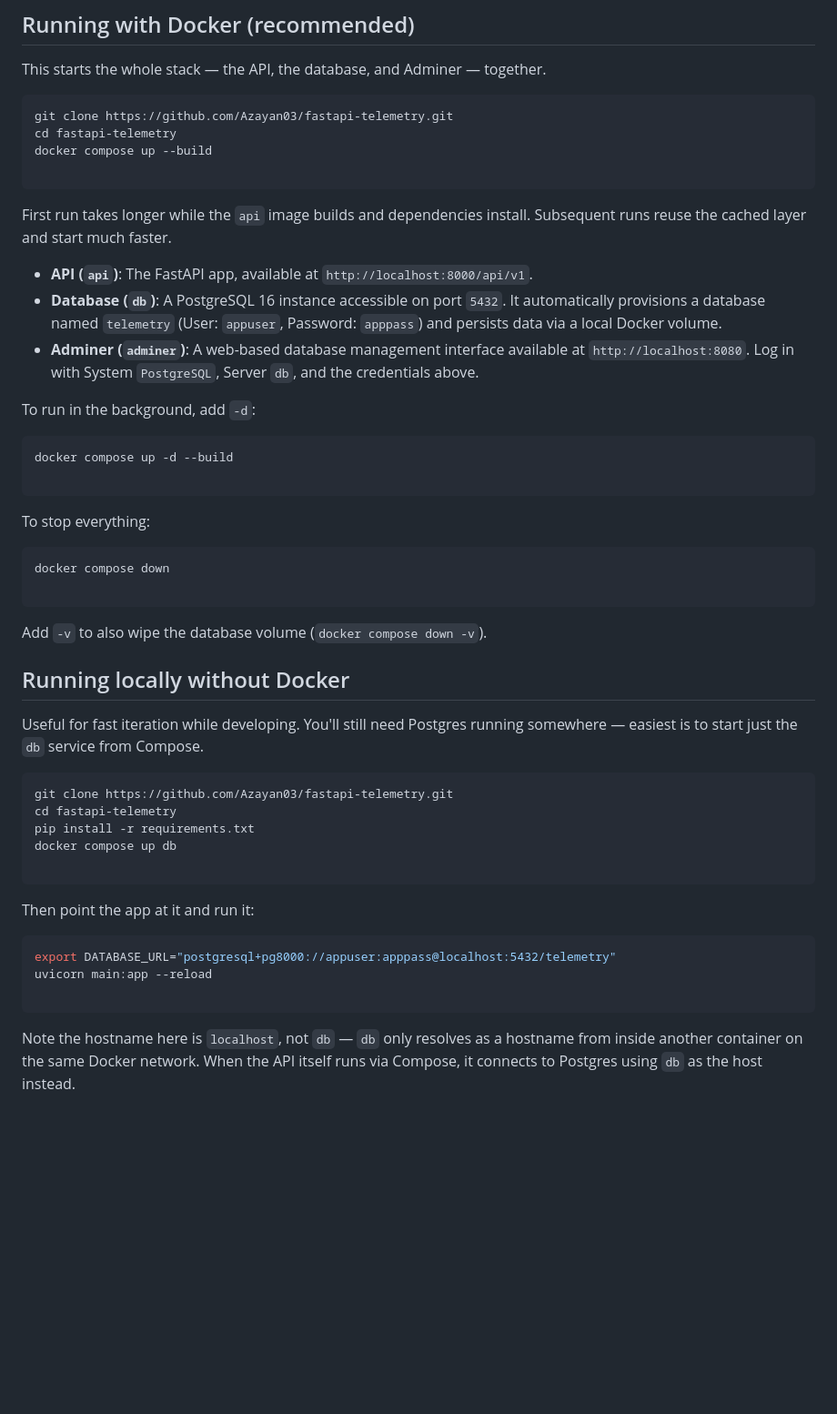
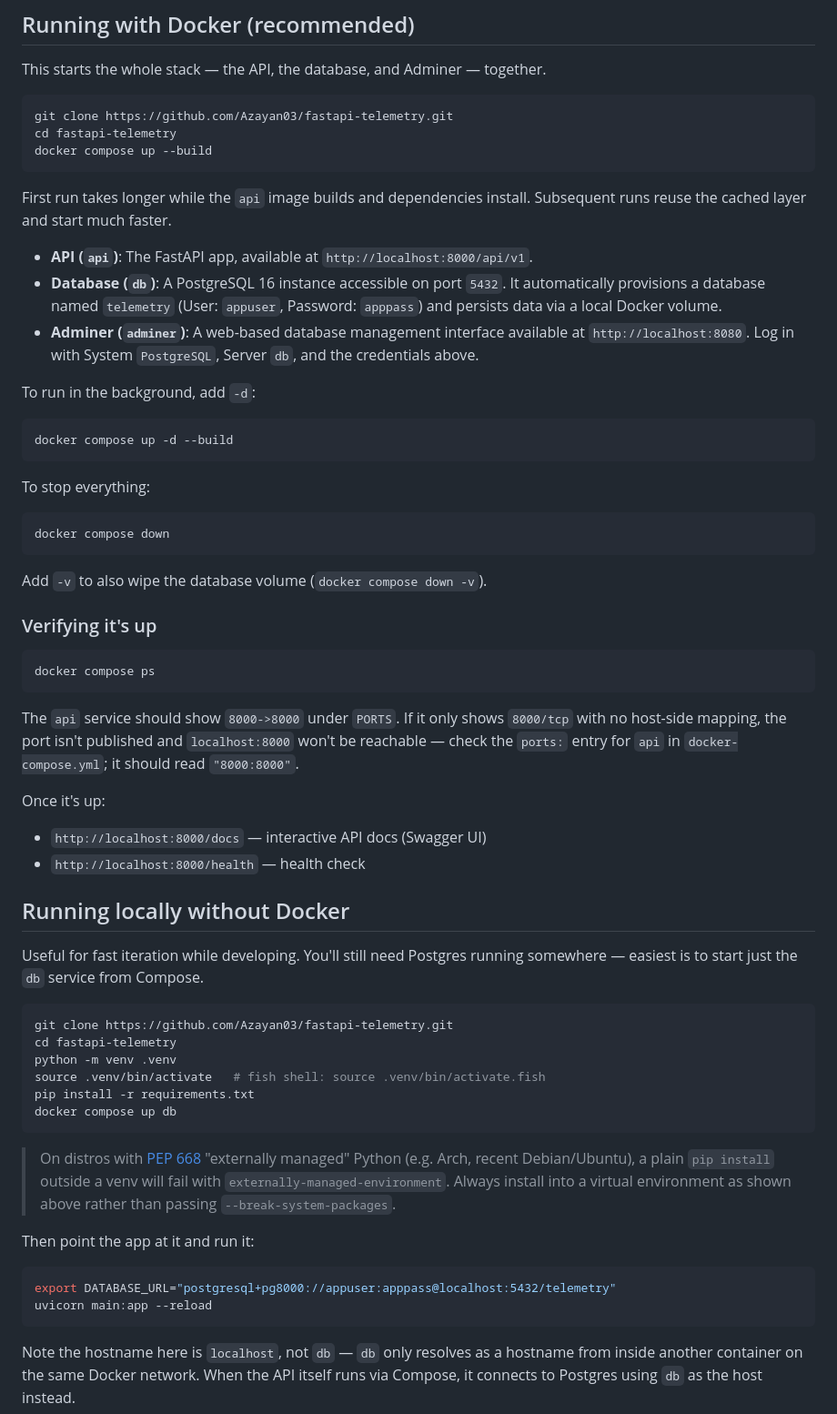
Before and after one commit to Azayan03/fastapi-telemetry, a Markdown page: README.md, the part around the change. Shown at 91% size. GitHub-like rendering; blank space fills up the shorter version.

Commit message:
Fixing ports

````diff
--- a/README.md
+++ b/README.md
@@ -24,7 +24,6 @@ This starts the whole stack — the API, the database, and Adminer — together.
 git clone https://github.com/Azayan03/fastapi-telemetry.git
 cd fastapi-telemetry
 docker compose up --build
-
 ```
 
 First run takes longer while the `api` image builds and dependencies install. Subsequent runs reuse the cached layer and start much faster.
@@ -37,17 +36,28 @@ To run in the background, add `-d`:
 
 ```bash
 docker compose up -d --build
-
 ```
 
 To stop everything:
 
 ```bash
 docker compose down
-
 ```
 
 Add `-v` to also wipe the database volume (`docker compose down -v`).
+
+### Verifying it's up
+
+```bash
+docker compose ps
+```
+
+The `api` service should show `8000->8000` under `PORTS`. If it only shows `8000/tcp` with no host-side mapping, the port isn't published and `localhost:8000` won't be reachable — check the `ports:` entry for `api` in `docker-compose.yml`; it should read `"8000:8000"`.
+
+Once it's up:
+
+* `http://localhost:8000/docs` — interactive API docs (Swagger UI)
+* `http://localhost:8000/health` — health check
 
 ## Running locally without Docker
 
@@ -56,17 +66,19 @@ Useful for fast iteration while developing. You'll still need Postgres running s
 ```bash
 git clone https://github.com/Azayan03/fastapi-telemetry.git
 cd fastapi-telemetry
+python -m venv .venv
+source .venv/bin/activate   # fish shell: source .venv/bin/activate.fish
 pip install -r requirements.txt
 docker compose up db
+```
 
-```
+> On distros with [PEP 668](https://peps.python.org/pep-0668/) "externally managed" Python (e.g. Arch, recent Debian/Ubuntu), a plain `pip install` outside a venv will fail with `externally-managed-environment`. Always install into a virtual environment as shown above rather than passing `--break-system-packages`.
 
 Then point the app at it and run it:
 
 ```bash
 export DATABASE_URL="postgresql+pg8000://appuser:apppass@localhost:5432/telemetry"
 uvicorn main:app --reload
-
 ```
 
 Note the hostname here is `localhost`, not `db` — `db` only resolves as a hostname from inside another container on the same Docker network. When the API itself runs via Compose, it connects to Postgres using `db` as the host instead.
````
